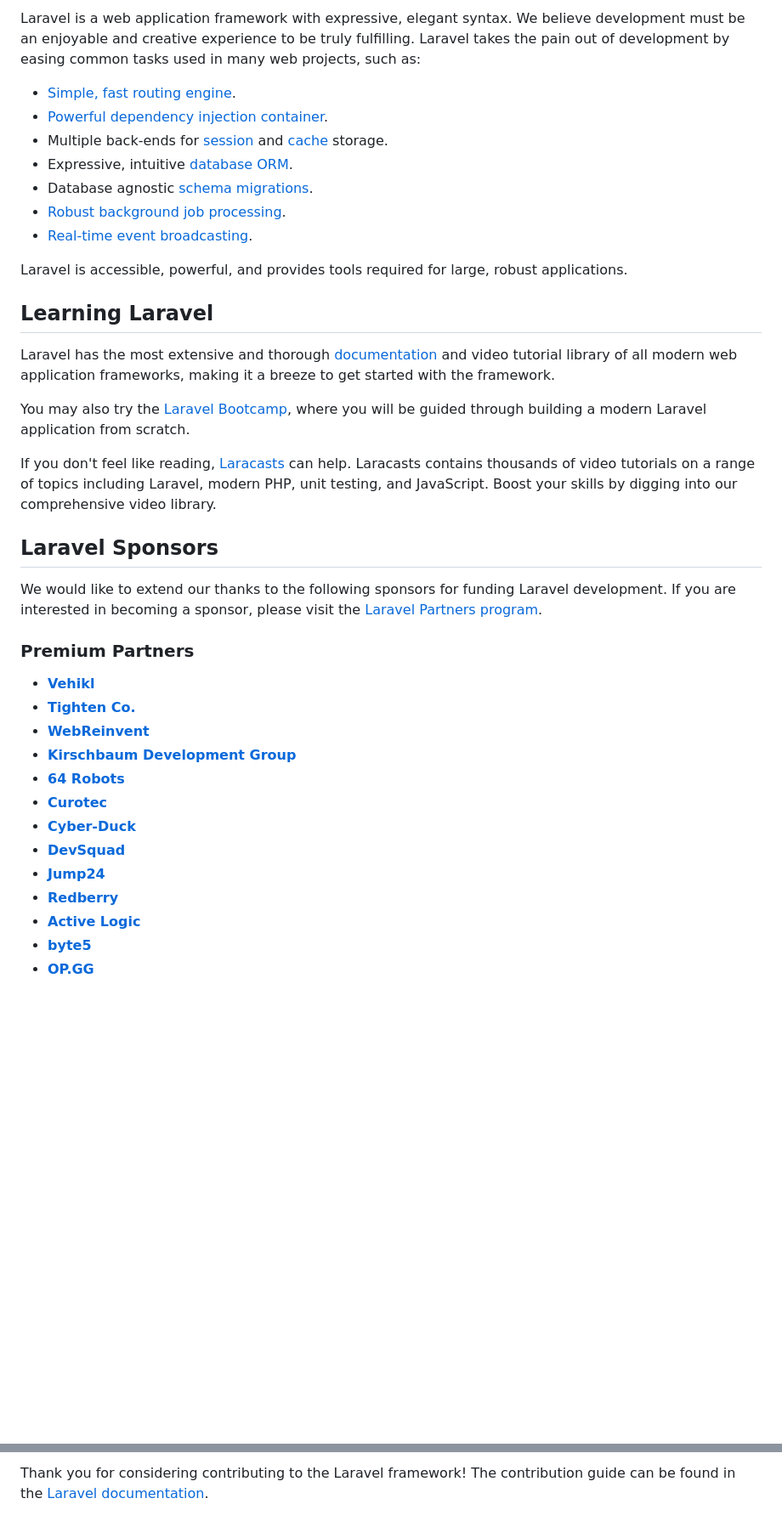
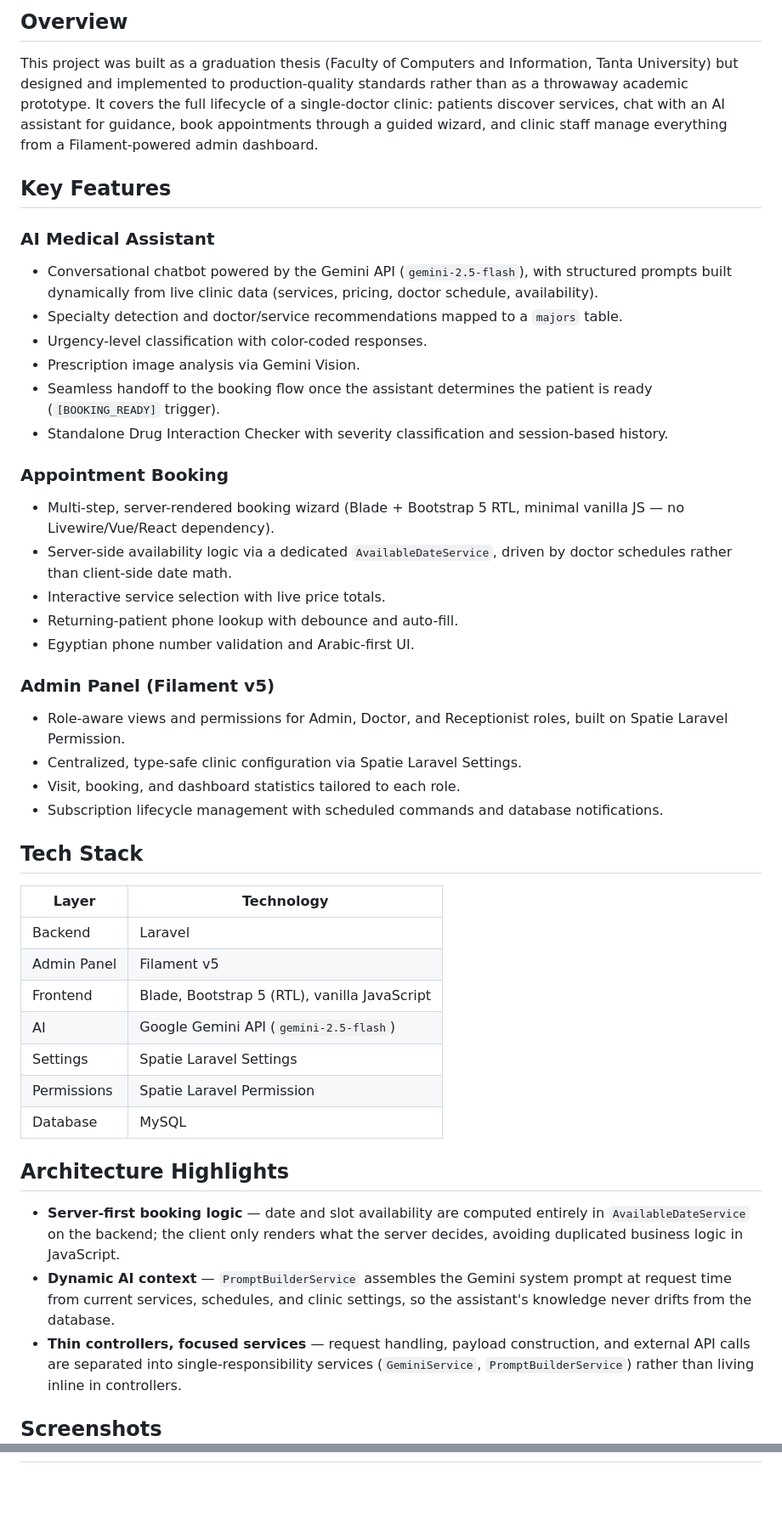
Before and after one commit to Abulrahman-muhammed/filament-clinic-management, a Markdown page: README.md, 2 parts joined by grey strips. Shown at 85% size. GitHub-like rendering; blank space fills up the shorter version.

```diff
--- a/README.md
+++ b/README.md
@@ -11,41 +6,48 @@
 
-Laravel is a web application framework with expressive, elegant syntax. We believe development must be an enjoyable and creative experience to be truly fulfilling. Laravel takes the pain out of development by easing common tasks used in many web projects, such as:
+## Overview
 
-- [Simple, fast routing engine](https://laravel.com/docs/routing).
-- [Powerful dependency injection container](https://laravel.com/docs/container).
-- Multiple back-ends for [session](https://laravel.com/docs/session) and [cache](https://laravel.com/docs/cache) storage.
-- Expressive, intuitive [database ORM](https://laravel.com/docs/eloquent).
-- Database agnostic [schema migrations](https://laravel.com/docs/migrations).
-- [Robust background job processing](https://laravel.com/docs/queues).
-- [Real-time event broadcasting](https://laravel.com/docs/broadcasting).
+This project was built as a graduation thesis (Faculty of Computers and Information, Tanta University) but designed and implemented to production-quality standards rather than as a throwaway academic prototype. It covers the full lifecycle of a single-doctor clinic: patients discover services, chat with an AI assistant for guidance, book appointments through a guided wizard, and clinic staff manage everything from a Filament-powered admin dashboard.
 
-Laravel is accessible, powerful, and provides tools required for large, robust applications.
+## Key Features
 
-## Learning Laravel
+### AI Medical Assistant
+- Conversational chatbot powered by the Gemini API (`gemini-2.5-flash`), with structured prompts built dynamically from live clinic data (services, pricing, doctor schedule, availability).
+- Specialty detection and doctor/service recommendations mapped to a `majors` table.
+- Urgency-level classification with color-coded responses.
+- Prescription image analysis via Gemini Vision.
+- Seamless handoff to the booking flow once the assistant determines the patient is ready (`[BOOKING_READY]` trigger).
+- Standalone Drug Interaction Checker with severity classification and session-based history.
 
-Laravel has the most extensive and thorough [documentation](https://laravel.com/docs) and video tutorial library of all modern web application frameworks, making it a breeze to get started with the framework.
+### Appointment Booking
+- Multi-step, server-rendered booking wizard (Blade + Bootstrap 5 RTL, minimal vanilla JS — no Livewire/Vue/React dependency).
+- Server-side availability logic via a dedicated `AvailableDateService`, driven by doctor schedules rather than client-side date math.
+- Interactive service selection with live price totals.
+- Returning-patient phone lookup with debounce and auto-fill.
+- Egyptian phone number validation and Arabic-first UI.
 
-You may also try the [Laravel Bootcamp](https://bootcamp.laravel.com), where you will be guided through building a modern Laravel application from scratch.
+### Admin Panel (Filament v5)
+- Role-aware views and permissions for Admin, Doctor, and Receptionist roles, built on Spatie Laravel Permission.
+- Centralized, type-safe clinic configuration via Spatie Laravel Settings.
+- Visit, booking, and dashboard statistics tailored to each role.
+- Subscription lifecycle management with scheduled commands and database notifications.
 
-If you don't feel like reading, [Laracasts](https://laracasts.com) can help. Laracasts contains thousands of video tutorials on a range of topics including Laravel, modern PHP, unit testing, and JavaScript. Boost your skills by digging into our comprehensive video library.
+## Tech Stack
 
-## Laravel Sponsors
+| Layer | Technology |
+|---|---|
+| Backend | Laravel <!-- e.g. 11.x --> |
+| Admin Panel | Filament v5 |
+| Frontend | Blade, Bootstrap 5 (RTL), vanilla JavaScript |
+| AI | Google Gemini API (`gemini-2.5-flash`) |
+| Settings | Spatie Laravel Settings |
+| Permissions | Spatie Laravel Permission |
+| Database | MySQL <!-- adjust if different --> |
 
-We would like to extend our thanks to the following sponsors for funding Laravel development. If you are interested in becoming a sponsor, please visit the [Laravel Partners program](https://partners.laravel.com).
+## Architecture Highlights
 
-### Premium Partners
+- **Server-first booking logic** — date and slot availability are computed entirely in `AvailableDateService` on the backend; the client only renders what the server decides, avoiding duplicated business logic in JavaScript.
+- **Dynamic AI context** — `PromptBuilderService` assembles the Gemini system prompt at request time from current services, schedules, and clinic settings, so the assistant's knowledge never drifts from the database.
+- **Thin controllers, focused services** — request handling, payload construction, and external API calls are separated into single-responsibility services (`GeminiService`, `PromptBuilderService`) rather than living inline in controllers.
 
-- **[Vehikl](https://vehikl.com/)**
-- **[Tighten Co.](https://tighten.co)**
-- **[WebReinvent](https://webreinvent.com/)**
-- **[Kirschbaum Development Group](https://kirschbaumdevelopment.com)**
-- **[64 Robots](https://64robots.com)**
-- **[Curotec](https://www.curotec.com/services/technologies/laravel/)**
-- **[Cyber-Duck](https://cyber-duck.co.uk)**
-- **[DevSquad](https://devsquad.com/hire-laravel-developers)**
-- **[Jump24](https://jump24.co.uk)**
-- **[Redberry](https://redberry.international/laravel/)**
-- **[Active Logic](https://activelogic.com)**
-- **[byte5](https://byte5.de)**
-- **[OP.GG](https://op.gg)**
+## Screenshots
 
@@ -53,3 +57,4 @@ We would like to extend our thanks to the following sponsors for funding Laravel
 
-Thank you for considering contributing to the Laravel framework! The contribution guide can be found in the [Laravel documentation](https://laravel.com/docs/contributions).
+### AI Assistant
+<img width="1070" height="703" alt="image" src="https://github.com/user-attachments/assets/705d3d02-8d74-4bcd-b483-0bc23ff1ba6e" />
 
```
Also changed, not shown: other parts of README.md (+70 -15 lines).
